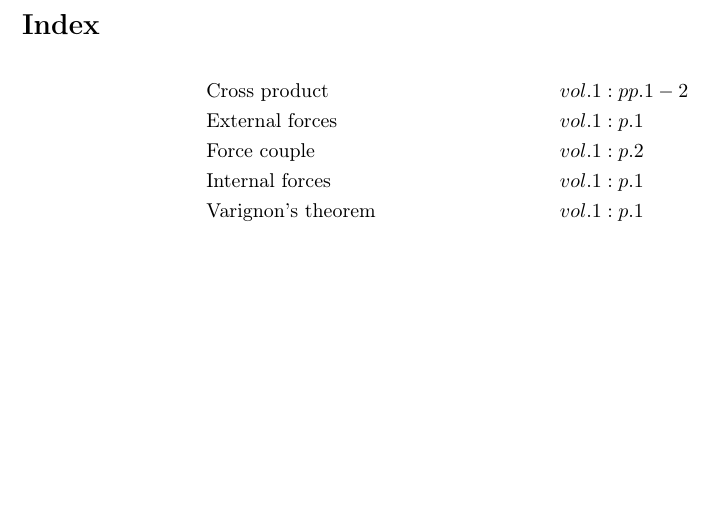
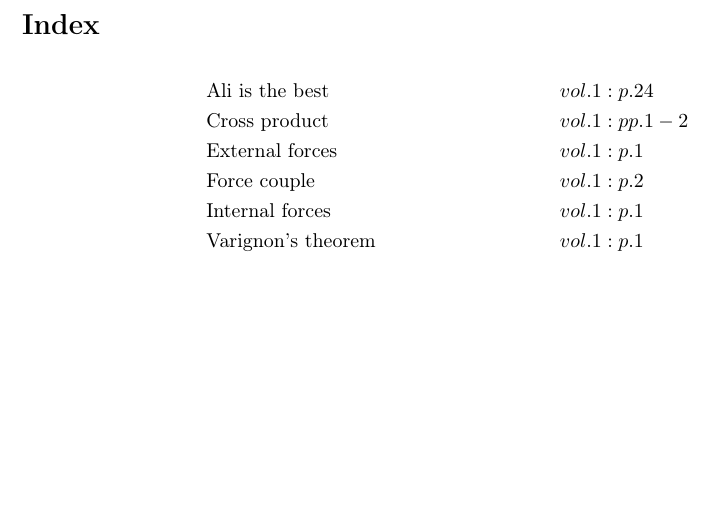
Before and after one commit to danhagen/Journal_Index, a LaTeX document (main.tex): part of the page, cut so that both start at the same text. Compiled offline with pdfLaTeX.

Commit message:
Adding to Index!

```diff
--- a/main.tex
+++ b/main.tex
@@ -8,6 +8,7 @@
 \begin{document}
 \section*{Index}
 \begin{align*}
+&\text{Ali is the best}&& vol. 1: p. 24\\
 &\text{Cross product}&& vol. 1: pp. 1-2\\
 &\text{External forces}&& vol. 1: p. 1\\
 &\text{Force couple}&& vol. 1: p. 2\\
```
Also changed, not shown: main.pdf, 1 other file.
